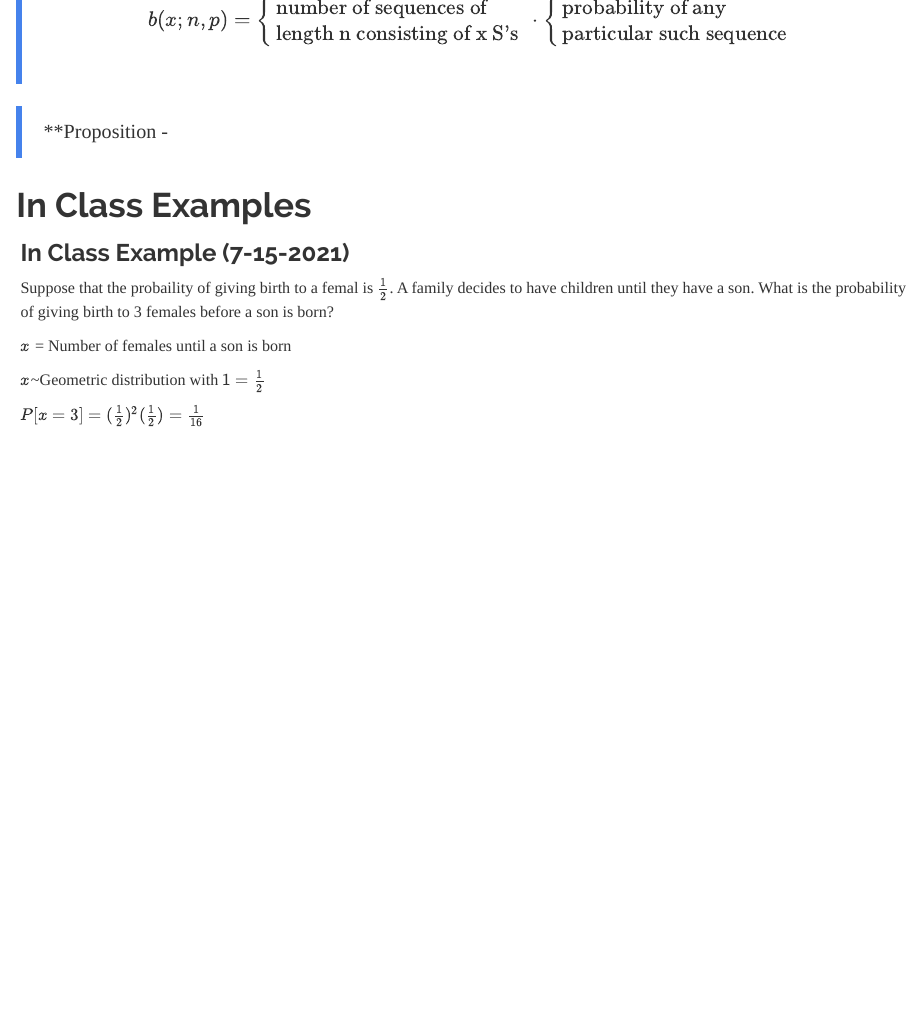
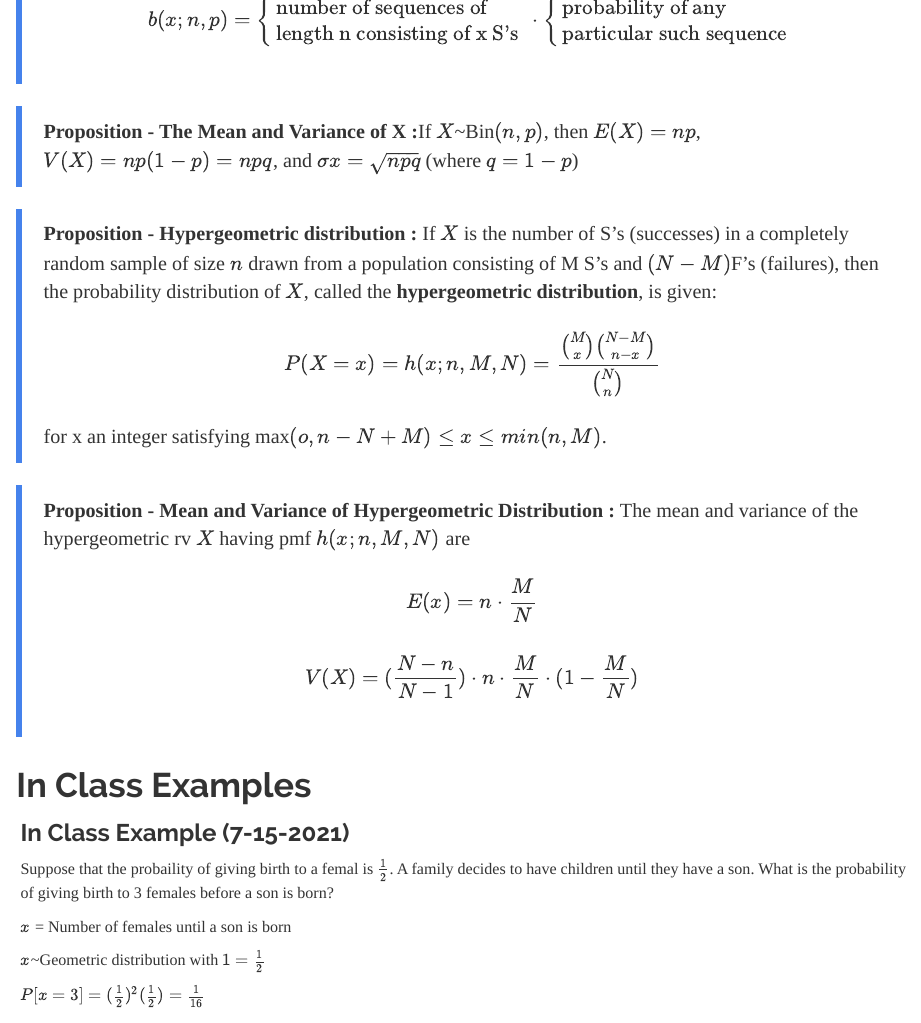
Before and after one commit to rbolt13/stat451, an R Markdown document (chapter3.Rmd): the page in a window 1100 px wide, from 3950 px down. Rendered offline with R 4.5, knitr and Pandoc, with nearby package versions.

Commit message:
added to chapter 3. 7/18/21

```diff
--- a/chapter3.Rmd
+++ b/chapter3.Rmd
@@ -87,7 +87,11 @@
    \end{cases}
 \]
 
-> **Proposition -
+> **Proposition - The Mean and Variance of X :**If $X$~Bin$(n,p)$, then $E(X)=np$, $V(X)=np(1-p)=npq$, and $\sigma x=\sqrt{npq}$ (where $q=1-p$)
+
+> **Proposition - Hypergeometric distribution : **If $X$ is the number of S's (successes) in a completely random sample of size $n$ drawn from a population consisting of M S's and $(N-M)$F's (failures), then the probability distribution of $X$, called the **hypergeometric distribution**, is given: $$P(X=x)=h(x;n,M,N)=\frac{{M\choose x}{N-M\choose n-x}}{{N\choose n}}$$ for x an integer satisfying max$(o,n-N+M)\leq x\leq min(n,M)$.
+
+> **Proposition - Mean and Variance of Hypergeometric Distribution : **The mean and variance of the hypergeometric rv $X$ having pmf $h(x;n,M,N)$ are $$E(x)=n\cdot\frac{M}{N}$$  $$V(X)=(\frac{N-n}{N-1})\cdot n\cdot \frac{M}{N}\cdot (1-\frac{M}{N})$$
 
 # In Class Examples
 
```
Also changed, not shown: 1 other file.
